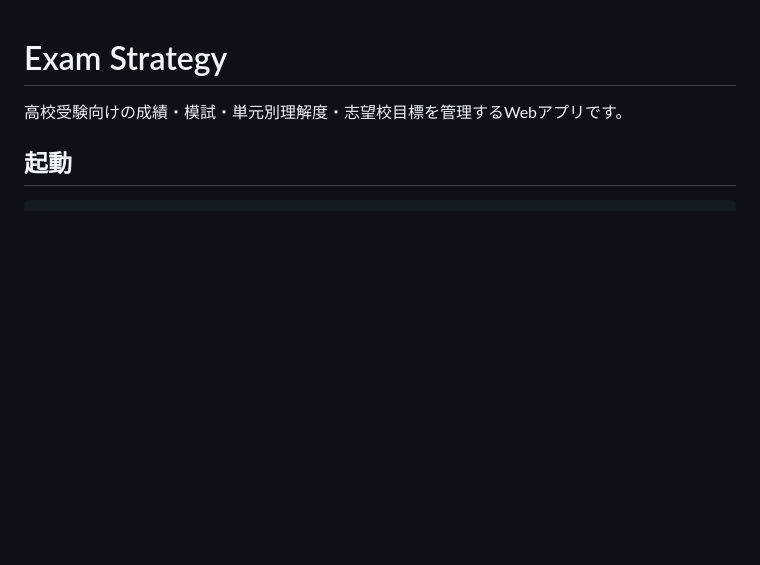
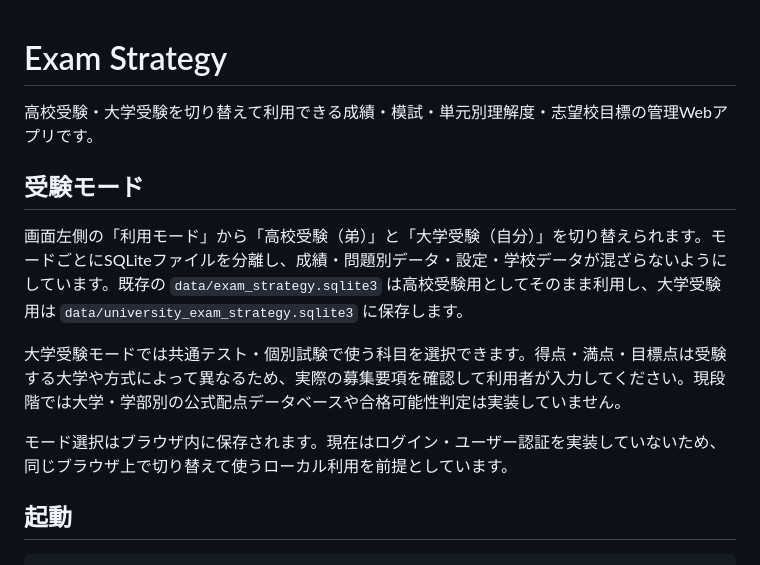
Before and after one commit to Yhiroto07100916/exam_strategy, a Markdown page: README.md, the part around the change. Drawn GitHub-style; blank space fills up the shorter version.

Commit message:
docs: document isolated university exam mode

```diff
--- a/README.md
+++ b/README.md
@@ -1,6 +1,14 @@
 # Exam Strategy
 
-高校受験向けの成績・模試・単元別理解度・志望校目標を管理するWebアプリです。
+高校受験・大学受験を切り替えて利用できる成績・模試・単元別理解度・志望校目標の管理Webアプリです。
+
+## 受験モード
+
+画面左側の「利用モード」から「高校受験（弟）」と「大学受験（自分）」を切り替えられます。モードごとにSQLiteファイルを分離し、成績・問題別データ・設定・学校データが混ざらないようにしています。既存の `data/exam_strategy.sqlite3` は高校受験用としてそのまま利用し、大学受験用は `data/university_exam_strategy.sqlite3` に保存します。
+
+大学受験モードでは共通テスト・個別試験で使う科目を選択できます。得点・満点・目標点は受験する大学や方式によって異なるため、実際の募集要項を確認して利用者が入力してください。現段階では大学・学部別の公式配点データベースや合格可能性判定は実装していません。
+
+モード選択はブラウザ内に保存されます。現在はログイン・ユーザー認証を実装していないため、同じブラウザ上で切り替えて使うローカル利用を前提としています。
 
 ## 起動
 
```
